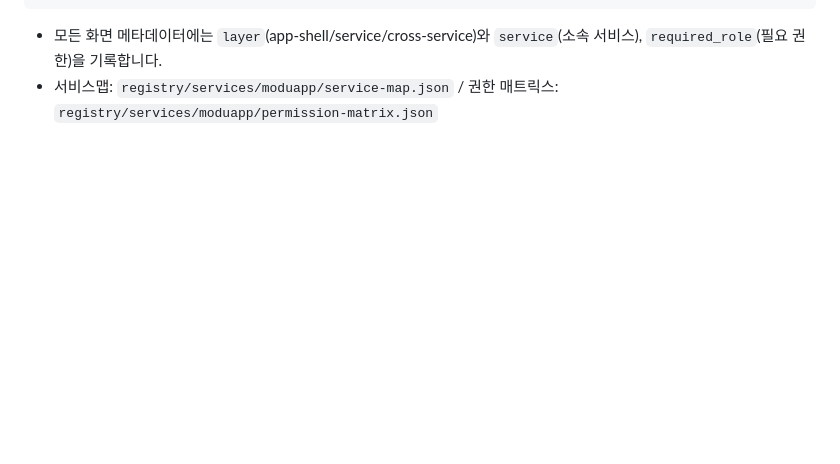
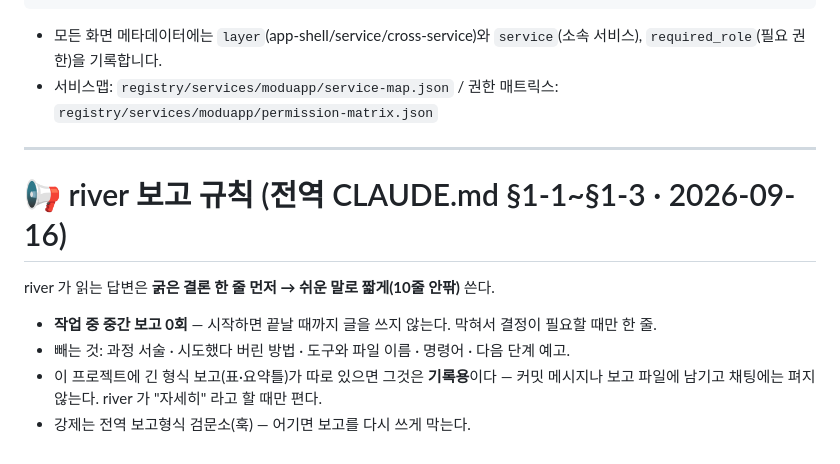
Before and after one commit to s1designux/s1-moduapp-workspace, a Markdown page: CLAUDE.md, the part around the change. Rendered like a GitHub page; blank space fills up the shorter version.

Commit message:
docs(claude): river 보고 규칙 반영 — 결론 먼저·쉬운 말·10줄 안팎·중간 보고 0회
긴 형식 보고(표·요약틀)는 기록용으로 내리고 채팅에는 짧은 보고만 한다.
강제는 전역 보고형식 검문소(훅).

Co-Authored-By: Claude Opus 5 <noreply@anthropic.com>

```diff
--- a/CLAUDE.md
+++ b/CLAUDE.md
@@ -160,3 +160,14 @@ Phase 4  UX 검수 (서비스 내부+전환) → ux-checker
 
 - 모든 화면 메타데이터에는 `layer`(app-shell/service/cross-service)와 `service`(소속 서비스), `required_role`(필요 권한)을 기록합니다.
 - 서비스맵: `registry/services/moduapp/service-map.json` / 권한 매트릭스: `registry/services/moduapp/permission-matrix.json`
+
+---
+
+# 📢 river 보고 규칙 (전역 CLAUDE.md §1-1~§1-3 · 2026-09-16)
+
+river 가 읽는 답변은 **굵은 결론 한 줄 먼저 → 쉬운 말로 짧게(10줄 안팎)** 쓴다.
+
+- **작업 중 중간 보고 0회** — 시작하면 끝날 때까지 글을 쓰지 않는다. 막혀서 결정이 필요할 때만 한 줄.
+- 빼는 것: 과정 서술 · 시도했다 버린 방법 · 도구와 파일 이름 · 명령어 · 다음 단계 예고.
+- 이 프로젝트에 긴 형식 보고(표·요약틀)가 따로 있으면 그것은 **기록용**이다 — 커밋 메시지나 보고 파일에 남기고 채팅에는 펴지 않는다. river 가 "자세히" 라고 할 때만 편다.
+- 강제는 전역 보고형식 검문소(훅) — 어기면 보고를 다시 쓰게 막는다.
```
